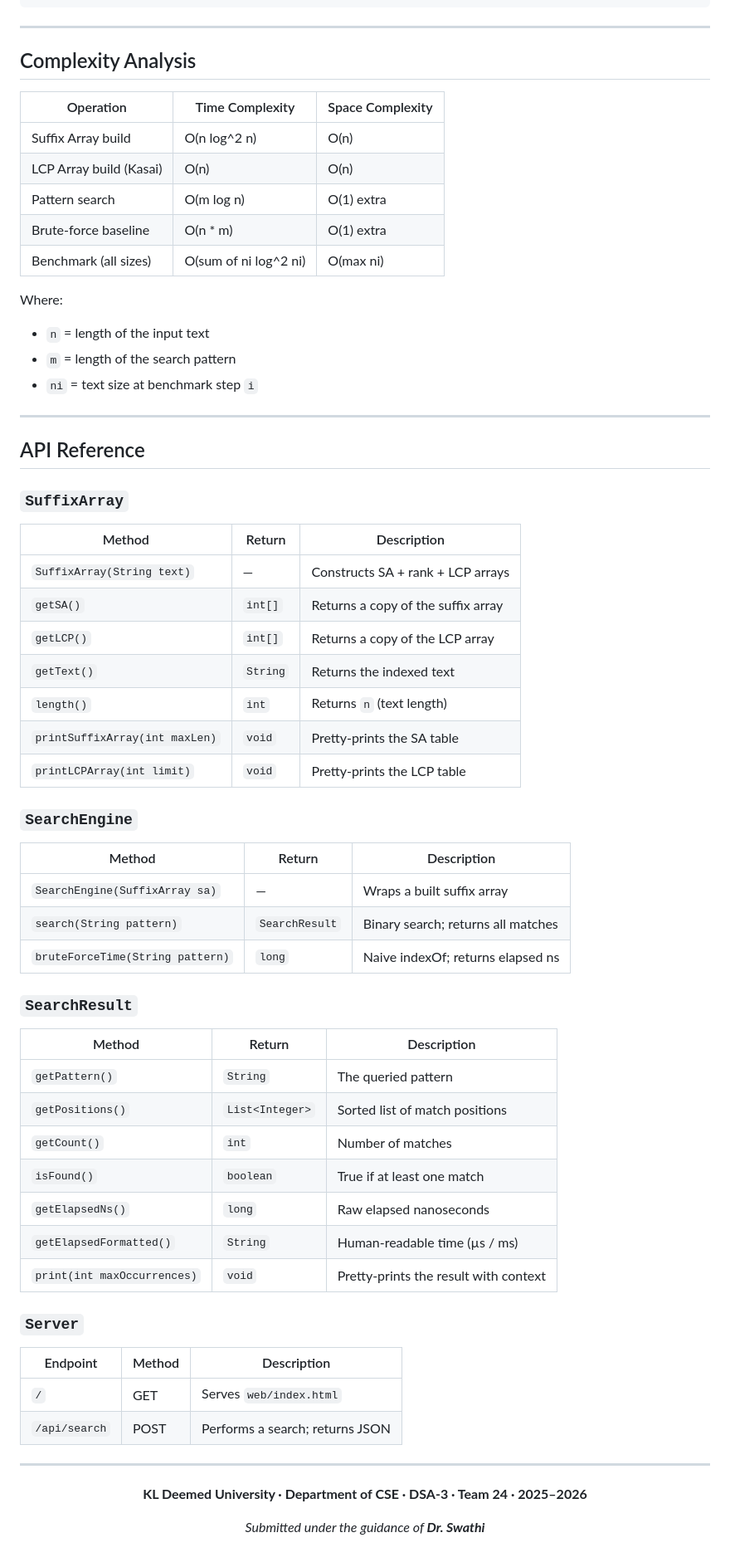
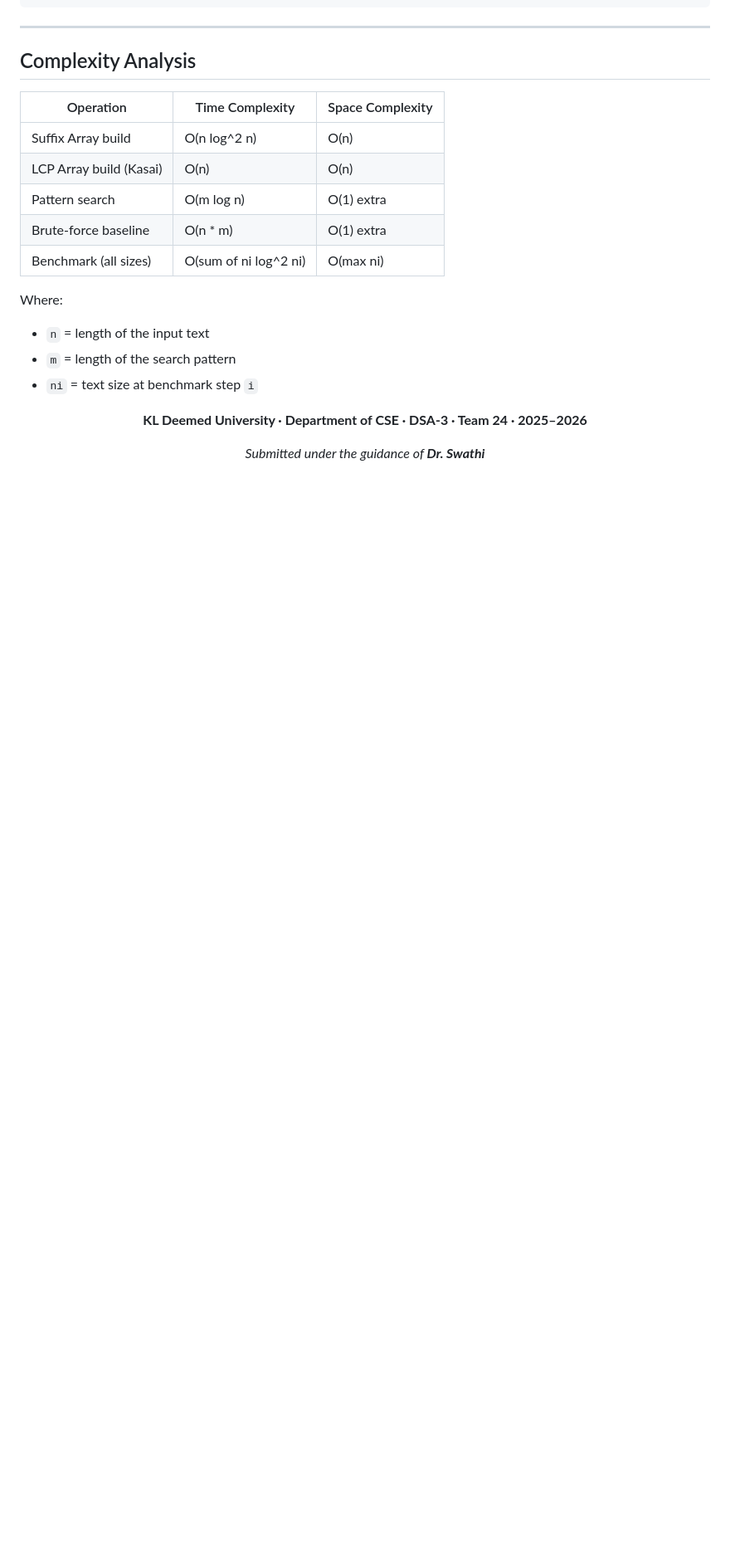
Before and after one commit to ITZRAHULPLAYZ/suffix-search, a Markdown page: README.md, the part around one of its changes. Shown at 83% size. Drawn GitHub-style; blank space fills up the shorter version.

Commit message:
Remove API Reference section from README

```diff
--- a/README.md
+++ b/README.md
@@ -370,50 +369,6 @@ Where:
 - `m` = length of the search pattern
 - `ni` = text size at benchmark step `i`
 
----
-
-## API Reference
-
-### `SuffixArray`
-
-| Method | Return | Description |
-|---|---|---|
-| `SuffixArray(String text)` | — | Constructs SA + rank + LCP arrays |
-| `getSA()` | `int[]` | Returns a copy of the suffix array |
-| `getLCP()` | `int[]` | Returns a copy of the LCP array |
-| `getText()` | `String` | Returns the indexed text |
-| `length()` | `int` | Returns `n` (text length) |
-| `printSuffixArray(int maxLen)` | `void` | Pretty-prints the SA table |
-| `printLCPArray(int limit)` | `void` | Pretty-prints the LCP table |
-
-### `SearchEngine`
-
-| Method | Return | Description |
-|---|---|---|
-| `SearchEngine(SuffixArray sa)` | — | Wraps a built suffix array |
-| `search(String pattern)` | `SearchResult` | Binary search; returns all matches |
-| `bruteForceTime(String pattern)` | `long` | Naive indexOf; returns elapsed ns |
-
-### `SearchResult`
-
-| Method | Return | Description |
-|---|---|---|
-| `getPattern()` | `String` | The queried pattern |
-| `getPositions()` | `List<Integer>` | Sorted list of match positions |
-| `getCount()` | `int` | Number of matches |
-| `isFound()` | `boolean` | True if at least one match |
-| `getElapsedNs()` | `long` | Raw elapsed nanoseconds |
-| `getElapsedFormatted()` | `String` | Human-readable time (µs / ms) |
-| `print(int maxOccurrences)` | `void` | Pretty-prints the result with context |
-
-### `Server`
-
-| Endpoint | Method | Description |
-|---|---|---|
-| `/` | GET | Serves `web/index.html` |
-| `/api/search` | POST | Performs a search; returns JSON |
-
----
 
 <div align="center">
 
```
Also changed, not shown: other parts of README.md (+0 -1 lines).
